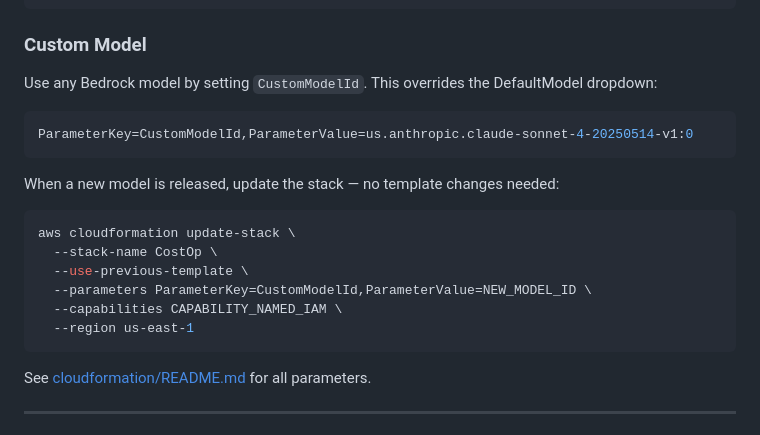
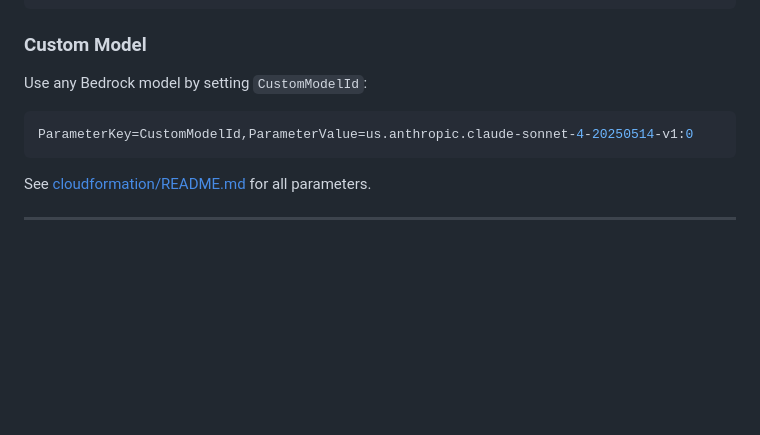
Before and after one commit to amitml/cost-intelligence-agent, a Markdown page: README.md, the part around the change. Rendered like a GitHub page; blank space fills up the shorter version.

Commit message:
Simplify custom model docs - just a deploy parameter

````diff
--- a/README.md
+++ b/README.md
@@ -99,21 +99,10 @@ aws cloudformation create-stack \
 
 ### Custom Model
 
-Use any Bedrock model by setting `CustomModelId`. This overrides the DefaultModel dropdown:
+Use any Bedrock model by setting `CustomModelId`:
 
 ```bash
 ParameterKey=CustomModelId,ParameterValue=us.anthropic.claude-sonnet-4-20250514-v1:0
-```
-
-When a new model is released, update the stack — no template changes needed:
-
-```bash
-aws cloudformation update-stack \
-  --stack-name CostOp \
-  --use-previous-template \
-  --parameters ParameterKey=CustomModelId,ParameterValue=NEW_MODEL_ID \
-  --capabilities CAPABILITY_NAMED_IAM \
-  --region us-east-1
 ```
 
 See [cloudformation/README.md](cloudformation/README.md) for all parameters.
````
